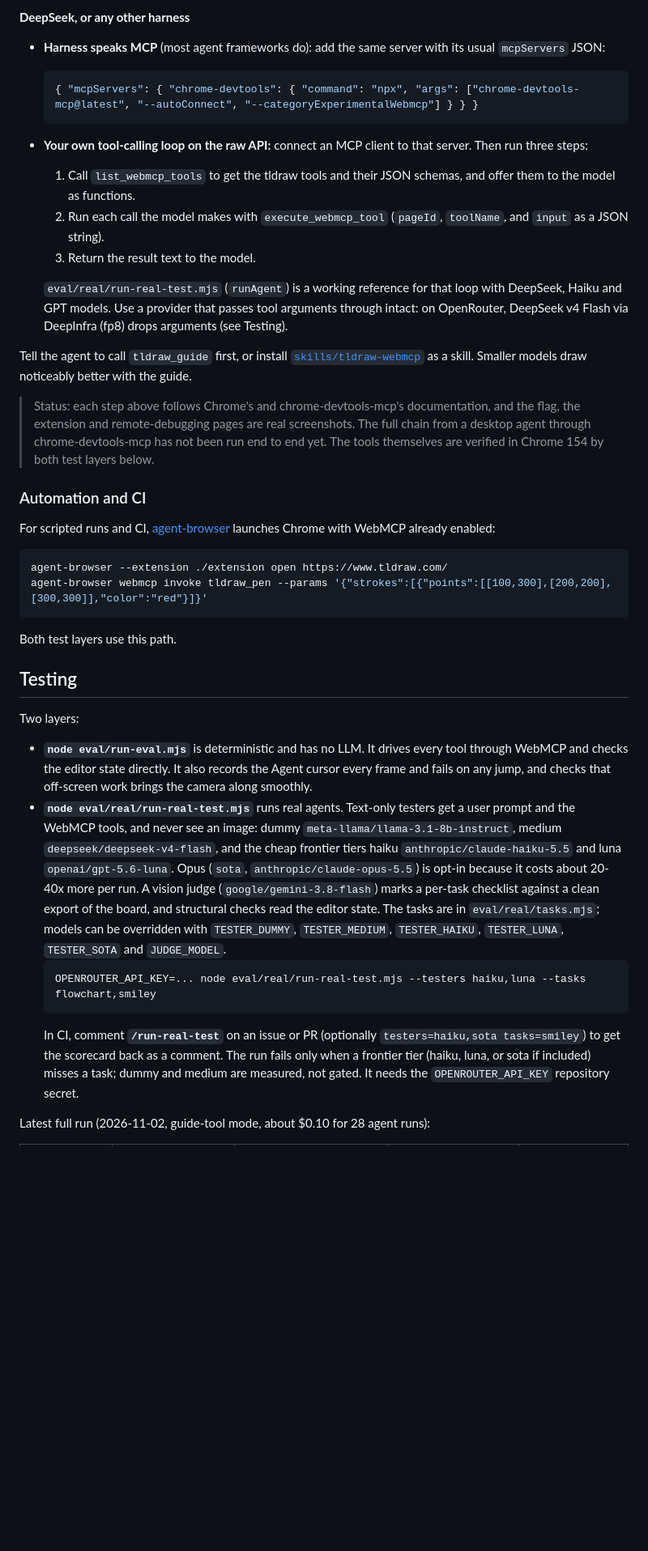
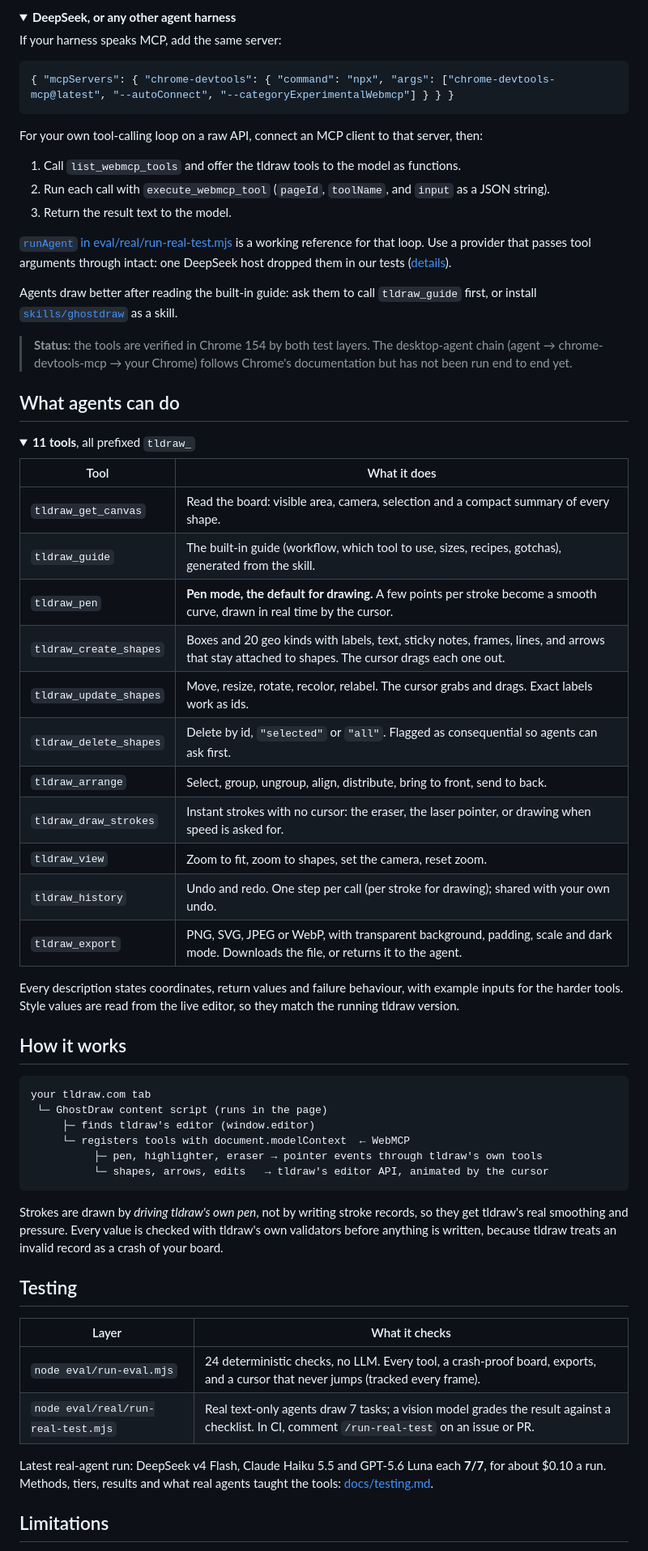
Before and after one commit to Dhananjay-JSR/ghostdraw, a Markdown page: README.md, the part around one of its changes. Shown at 81% size. GitHub-like rendering; folded sections open; blank space fills up the shorter version.

````diff
--- a/README.md
+++ b/README.md
@@ -115,50 +84,72 @@ args = ["chrome-devtools-mcp@latest", "--autoConnect", "--categoryExperimentalWe
 
-**DeepSeek, or any other harness**
-- **Harness speaks MCP** (most agent frameworks do): add the same server with its usual `mcpServers` JSON:
-  ```json
-  { "mcpServers": { "chrome-devtools": { "command": "npx", "args": ["chrome-devtools-mcp@latest", "--autoConnect", "--categoryExperimentalWebmcp"] } } }
-  ```
-- **Your own tool-calling loop on the raw API:** connect an MCP client to that server. Then run three steps:
-  1. Call `list_webmcp_tools` to get the tldraw tools and their JSON schemas, and offer them to the model as functions.
-  2. Run each call the model makes with `execute_webmcp_tool` (`pageId`, `toolName`, and `input` as a JSON string).
-  3. Return the result text to the model.
+<details>
+<summary><b>DeepSeek, or any other agent harness</b></summary>
 
-  `eval/real/run-real-test.mjs` (`runAgent`) is a working reference for that loop with DeepSeek, Haiku and GPT models.
-  Use a provider that passes tool arguments through intact: on OpenRouter, DeepSeek v4 Flash via DeepInfra (fp8) drops arguments (see Testing).
+If your harness speaks MCP, add the same server:
+```json
+{ "mcpServers": { "chrome-devtools": { "command": "npx", "args": ["chrome-devtools-mcp@latest", "--autoConnect", "--categoryExperimentalWebmcp"] } } }
+```
+For your own tool-calling loop on a raw API, connect an MCP client to that server, then:
+1. Call `list_webmcp_tools` and offer the tldraw tools to the model as functions.
+2. Run each call with `execute_webmcp_tool` (`pageId`, `toolName`, and `input` as a JSON string).
+3. Return the result text to the model.
 
-Tell the agent to call `tldraw_guide` first, or install [`skills/tldraw-webmcp`](skills/tldraw-webmcp/SKILL.md) as a skill.
-Smaller models draw noticeably better with the guide.
+[`runAgent` in eval/real/run-real-test.mjs](eval/real/run-real-test.mjs) is a working reference for that loop.
+Use a provider that passes tool arguments through intact: one DeepSeek host dropped them in our tests ([details](docs/testing.md)).
+</details>
 
-> Status: each step above follows Chrome's and chrome-devtools-mcp's documentation, and the flag, the extension and remote-debugging pages are real screenshots.
-> The full chain from a desktop agent through chrome-devtools-mcp has not been run end to end yet.
-> The tools themselves are verified in Chrome 154 by both test layers below.
+Agents draw better after reading the built-in guide: ask them to call `tldraw_guide` first,
+or install [`skills/ghostdraw`](skills/ghostdraw/SKILL.md) as a skill.
 
-### Automation and CI
+> **Status:** the tools are verified in Chrome 154 by both test layers.
+> The desktop-agent chain (agent → chrome-devtools-mcp → your Chrome) follows Chrome's documentation but has not been run end to end yet.
 
-For scripted runs and CI, [agent-browser](https://github.com/vercel-labs/agent-browser) launches Chrome with WebMCP already enabled:
-```bash
-agent-browser --extension ./extension open https://www.tldraw.com/
-agent-browser webmcp invoke tldraw_pen --params '{"strokes":[{"points":[[100,300],[200,200],[300,300]],"color":"red"}]}'
+## What agents can do
+
+<details>
+<summary><b>11 tools</b>, all prefixed <code>tldraw_</code></summary>
+
+| Tool | What it does |
+|---|---|
+| `tldraw_get_canvas` | Read the board: visible area, camera, selection and a compact summary of every shape. |
+| `tldraw_guide` | The built-in guide (workflow, which tool to use, sizes, recipes, gotchas), generated from the skill. |
+| `tldraw_pen` | **Pen mode, the default for drawing.** A few points per stroke become a smooth curve, drawn in real time by the cursor. |
+| `tldraw_create_shapes` | Boxes and 20 geo kinds with labels, text, sticky notes, frames, lines, and arrows that stay attached to shapes. The cursor drags each one out. |
+| `tldraw_update_shapes` | Move, resize, rotate, recolor, relabel. The cursor grabs and drags. Exact labels work as ids. |
+| `tldraw_delete_shapes` | Delete by id, `"selected"` or `"all"`. Flagged as consequential so agents can ask first. |
+| `tldraw_arrange` | Select, group, ungroup, align, distribute, bring to front, send to back. |
+| `tldraw_draw_strokes` | Instant strokes with no cursor: the eraser, the laser pointer, or drawing when speed is asked for. |
+| `tldraw_view` | Zoom to fit, zoom to shapes, set the camera, reset zoom. |
+| `tldraw_history` | Undo and redo. One step per call (per stroke for drawing); shared with your own undo. |
+| `tldraw_export` | PNG, SVG, JPEG or WebP, with transparent background, padding, scale and dark mode. Downloads the file, or returns it to the agent. |
+
+Every description states coordinates, return values and failure behaviour, with example inputs for the harder tools.
+Style values are read from the live editor, so they match the running tldraw version.
+</details>
+
+## How it works
+
 ```
-Both test layers use this path.
+your tldraw.com tab
+ └─ GhostDraw content script (runs in the page)
+     ├─ finds tldraw's editor (window.editor)
+     └─ registers tools with document.modelContext  ← WebMCP
+          ├─ pen, highlighter, eraser → pointer events through tldraw's own tools
+          └─ shapes, arrows, edits   → tldraw's editor API, animated by the cursor
+```
+
+Strokes are drawn by *driving tldraw's own pen*, not by writing stroke records, so they get tldraw's real smoothing and pressure.
+Every value is checked with tldraw's own validators before anything is written, because tldraw treats an invalid record as a crash of your board.
 
 ## Testing
 
-Two layers:
+| Layer | What it checks |
+|---|---|
+| `node eval/run-eval.mjs` | 24 deterministic checks, no LLM. Every tool, a crash-proof board, exports, and a cursor that never jumps (tracked every frame). |
+| `node eval/real/run-real-test.mjs` | Real text-only agents draw 7 tasks; a vision model grades the result against a checklist. In CI, comment `/run-real-test` on an issue or PR. |
 
-- **`node eval/run-eval.mjs`** is deterministic and has no LLM. It drives every tool through WebMCP and checks the editor state directly.
-  It also records the Agent cursor every frame and fails on any jump, and checks that off-screen work brings the camera along smoothly.
-- **`node eval/real/run-real-test.mjs`** runs real agents. Text-only testers get a user prompt and the WebMCP tools, and never see an image:
-  dummy `meta-llama/llama-3.1-8b-instruct`, medium `deepseek/deepseek-v4-flash`, and the cheap frontier tiers haiku `anthropic/claude-haiku-5.5` and luna `openai/gpt-5.6-luna`.
-  Opus (`sota`, `anthropic/claude-opus-5.5`) is opt-in because it costs about 20-40x more per run.
-  A vision judge (`google/gemini-3.8-flash`) marks a per-task checklist against a clean export of the board, and structural checks read the editor state.
-  The tasks are in `eval/real/tasks.mjs`; models can be overridden with `TESTER_DUMMY`, `TESTER_MEDIUM`, `TESTER_HAIKU`, `TESTER_LUNA`, `TESTER_SOTA` and `JUDGE_MODEL`.
-  ```bash
-  OPENROUTER_API_KEY=... node eval/real/run-real-test.mjs --testers haiku,luna --tasks flowchart,smiley
-  ```
-  In CI, comment **`/run-real-test`** on an issue or PR (optionally `testers=haiku,sota tasks=smiley`) to get the scorecard back as a comment.
-  The run fails only when a frontier tier (haiku, luna, or sota if included) misses a task; dummy and medium are measured, not gated.
-  It needs the `OPENROUTER_API_KEY` repository secret.
+Latest real-agent run: DeepSeek v4 Flash, Claude Haiku 5.5 and GPT-5.6 Luna each **7/7**, for about $0.10 a run.
+Methods, tiers, results and what real agents taught the tools: [docs/testing.md](docs/testing.md).
 
-Latest full run (2026-11-02, guide-tool mode, about $0.10 for 28 agent runs):
+## Limitations
 
````
Also changed, not shown: other parts of README.md (+62 -105 lines), docs/testing.md (added, +41 -0 lines), docs/demo.gif (added), docs/setup/2-extension.png, docs/setup/4-agent-drawing.png, eval/final-scene.png, eval/pen-mode.png (deleted).
